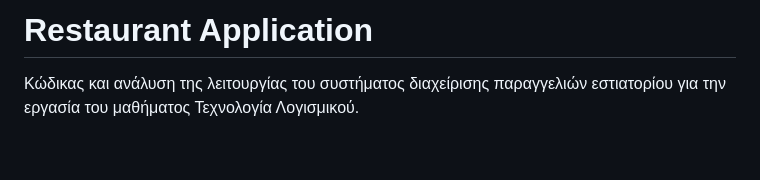
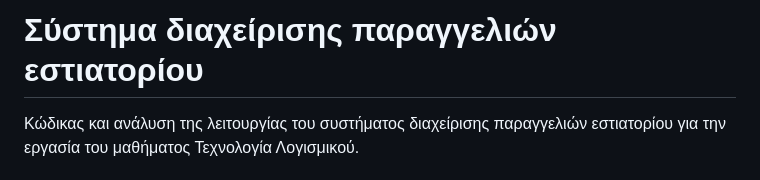
Before and after one commit to vleft02/Restaurant-Application, a Markdown page: README.md, the part around the change. Drawn GitHub-style; blank space fills up the shorter version.

```diff
--- a/README.md
+++ b/README.md
@@ -1,4 +1,4 @@
-# Restaurant Application
+# Σύστημα διαχείρισης παραγγελιών εστιατορίου
 
 Κώδικας και ανάλυση της λειτουργίας του συστήματος διαχείρισης παραγγελιών εστιατορίου για την εργασία του μαθήματος Τεχνολογία Λογισμικού.
 
```
